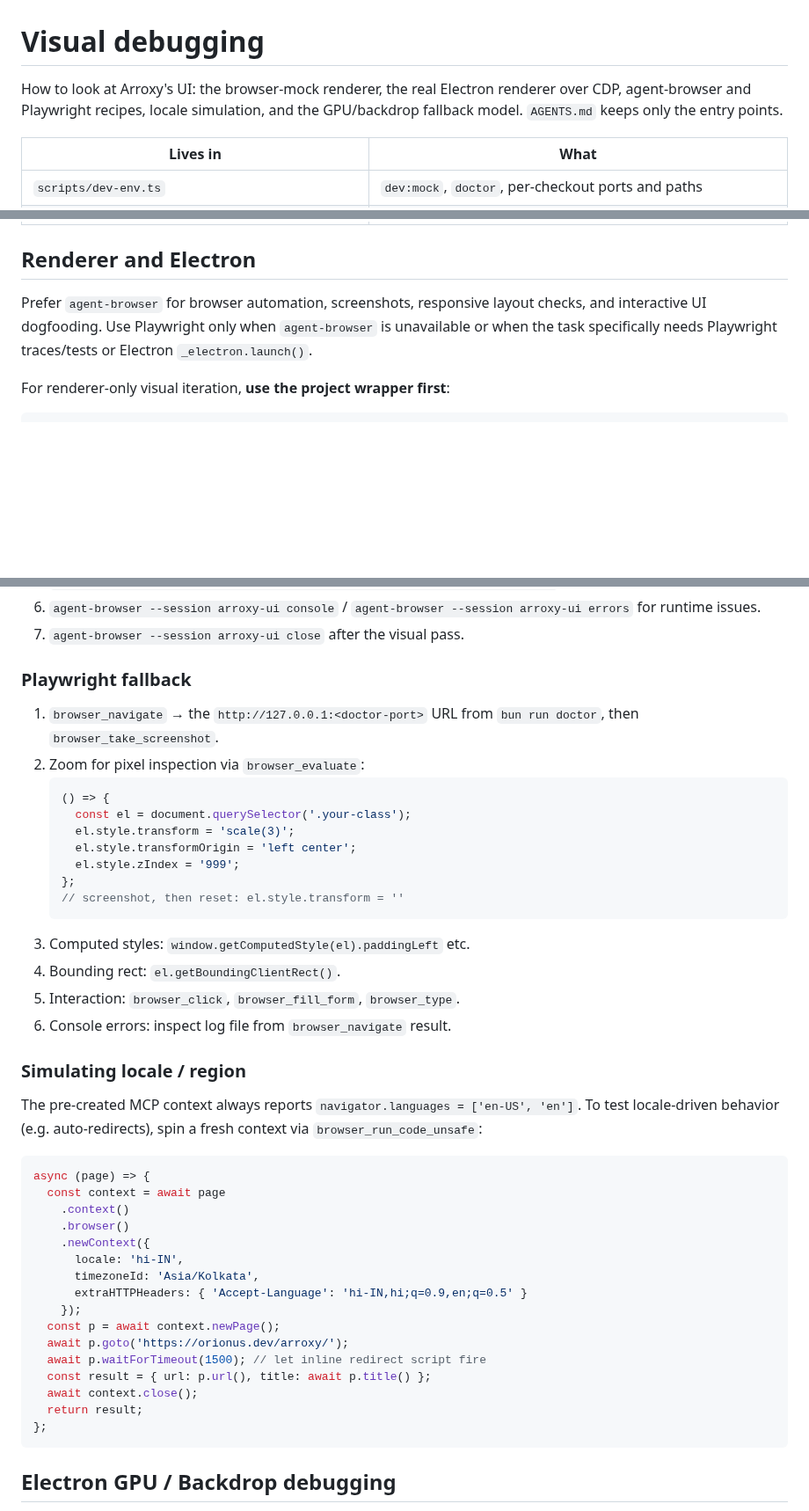
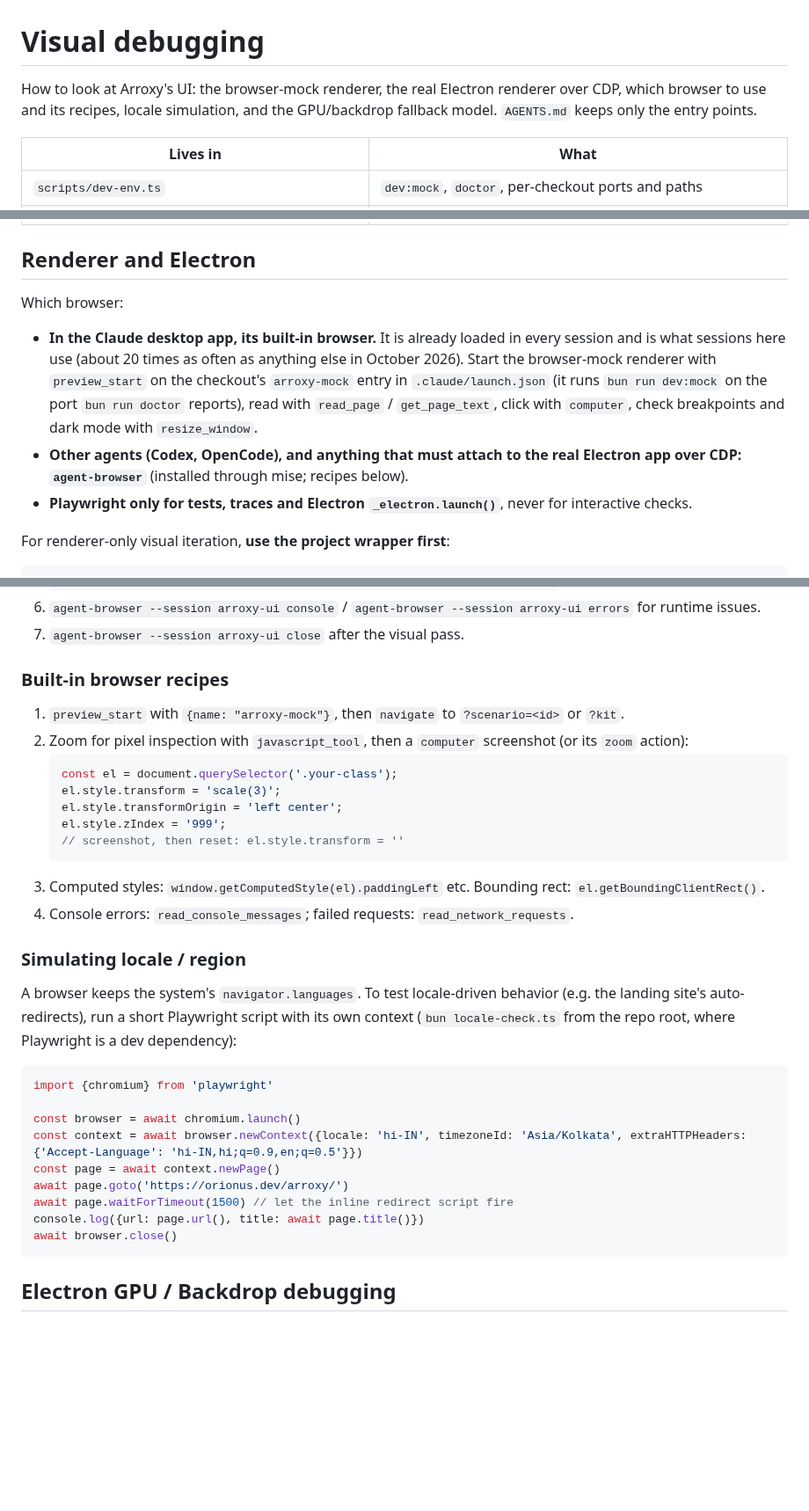
Before and after one commit to DragoonT/Arroxy, a Markdown page: dev-docs/visual-debugging.md, 3 parts joined by grey strips. Shown at 88% size. Drawn GitHub-style; blank space fills up the shorter version.

Commit message:
docs(agents): the built-in browser for UI checks in the desktop app, agent-browser for other agents and Electron over CDP

````diff
--- a/dev-docs/visual-debugging.md
+++ b/dev-docs/visual-debugging.md
@@ -1,6 +1,6 @@
 # Visual debugging
 
-How to look at Arroxy's UI: the browser-mock renderer, the real Electron renderer over CDP, agent-browser and Playwright recipes, locale simulation, and the GPU/backdrop fallback model. `AGENTS.md` keeps only the entry points.
+How to look at Arroxy's UI: the browser-mock renderer, the real Electron renderer over CDP, which browser to use and its recipes, locale simulation, and the GPU/backdrop fallback model. `AGENTS.md` keeps only the entry points.
 
 | Lives in | What |
 | --- | --- |
@@ -12,7 +12,11 @@ How to look at Arroxy's UI: the browser-mock renderer, the real Electron rendere
 
 ## Renderer and Electron
 
-Prefer `agent-browser` for browser automation, screenshots, responsive layout checks, and interactive UI dogfooding. Use Playwright only when `agent-browser` is unavailable or when the task specifically needs Playwright traces/tests or Electron `_electron.launch()`.
+Which browser:
+
+- **In the Claude desktop app, its built-in browser.** It is already loaded in every session and is what sessions here use (about 20 times as often as anything else in October 2026). Start the browser-mock renderer with `preview_start` on the checkout's `arroxy-mock` entry in `.claude/launch.json` (it runs `bun run dev:mock` on the port `bun run doctor` reports), read with `read_page` / `get_page_text`, click with `computer`, check breakpoints and dark mode with `resize_window`.
+- **Other agents (Codex, OpenCode), and anything that must attach to the real Electron app over CDP: `agent-browser`** (installed through mise; recipes below).
+- **Playwright only for tests, traces and Electron `_electron.launch()`**, never for interactive checks.
 
 For renderer-only visual iteration, **use the project wrapper first**:
 
@@ -64,45 +68,34 @@ Use this for live app inspection when behavior depends on the real preload bridg
 6. `agent-browser --session arroxy-ui console` / `agent-browser --session arroxy-ui errors` for runtime issues.
 7. `agent-browser --session arroxy-ui close` after the visual pass.
 
-### Playwright fallback
+### Built-in browser recipes
 
-1. `browser_navigate` → the `http://127.0.0.1:<doctor-port>` URL from `bun run doctor`, then `browser_take_screenshot`.
-2. Zoom for pixel inspection via `browser_evaluate`:
+1. `preview_start` with `{name: "arroxy-mock"}`, then `navigate` to `?scenario=<id>` or `?kit`.
+2. Zoom for pixel inspection with `javascript_tool`, then a `computer` screenshot (or its `zoom` action):
    ```js
-   () => {
-     const el = document.querySelector('.your-class');
-     el.style.transform = 'scale(3)';
-     el.style.transformOrigin = 'left center';
-     el.style.zIndex = '999';
-   };
+   const el = document.querySelector('.your-class');
+   el.style.transform = 'scale(3)';
+   el.style.transformOrigin = 'left center';
+   el.style.zIndex = '999';
    // screenshot, then reset: el.style.transform = ''
    ```
-3. Computed styles: `window.getComputedStyle(el).paddingLeft` etc.
-4. Bounding rect: `el.getBoundingClientRect()`.
-5. Interaction: `browser_click`, `browser_fill_form`, `browser_type`.
-6. Console errors: inspect log file from `browser_navigate` result.
+3. Computed styles: `window.getComputedStyle(el).paddingLeft` etc. Bounding rect: `el.getBoundingClientRect()`.
+4. Console errors: `read_console_messages`; failed requests: `read_network_requests`.
 
 ### Simulating locale / region
 
-The pre-created MCP context always reports `navigator.languages = ['en-US', 'en']`. To test locale-driven behavior (e.g. auto-redirects), spin a fresh context via `browser_run_code_unsafe`:
+A browser keeps the system's `navigator.languages`. To test locale-driven behavior (e.g. the landing site's auto-redirects), run a short Playwright script with its own context (`bun locale-check.ts` from the repo root, where Playwright is a dev dependency):
 
-```js
-async (page) => {
-  const context = await page
-    .context()
-    .browser()
-    .newContext({
-      locale: 'hi-IN',
-      timezoneId: 'Asia/Kolkata',
-      extraHTTPHeaders: { 'Accept-Language': 'hi-IN,hi;q=0.9,en;q=0.5' }
-    });
-  const p = await context.newPage();
-  await p.goto('https://orionus.dev/arroxy/');
-  await p.waitForTimeout(1500); // let inline redirect script fire
-  const result = { url: p.url(), title: await p.title() };
-  await context.close();
-  return result;
-};
+```ts
+import {chromium} from 'playwright'
+
+const browser = await chromium.launch()
+const context = await browser.newContext({locale: 'hi-IN', timezoneId: 'Asia/Kolkata', extraHTTPHeaders: {'Accept-Language': 'hi-IN,hi;q=0.9,en;q=0.5'}})
+const page = await context.newPage()
+await page.goto('https://orionus.dev/arroxy/')
+await page.waitForTimeout(1500) // let the inline redirect script fire
+console.log({url: page.url(), title: await page.title()})
+await browser.close()
 ```
 
 ## Electron GPU / Backdrop debugging
````
Also changed, not shown: AGENTS.md (+2 -2 lines), dev-docs/share-feature.md (+1 -1 lines).
